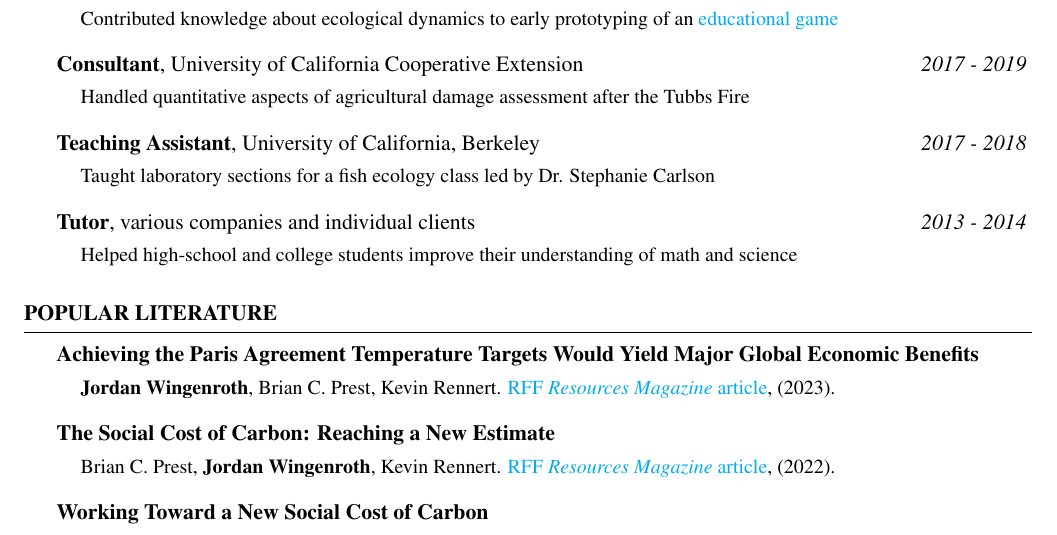
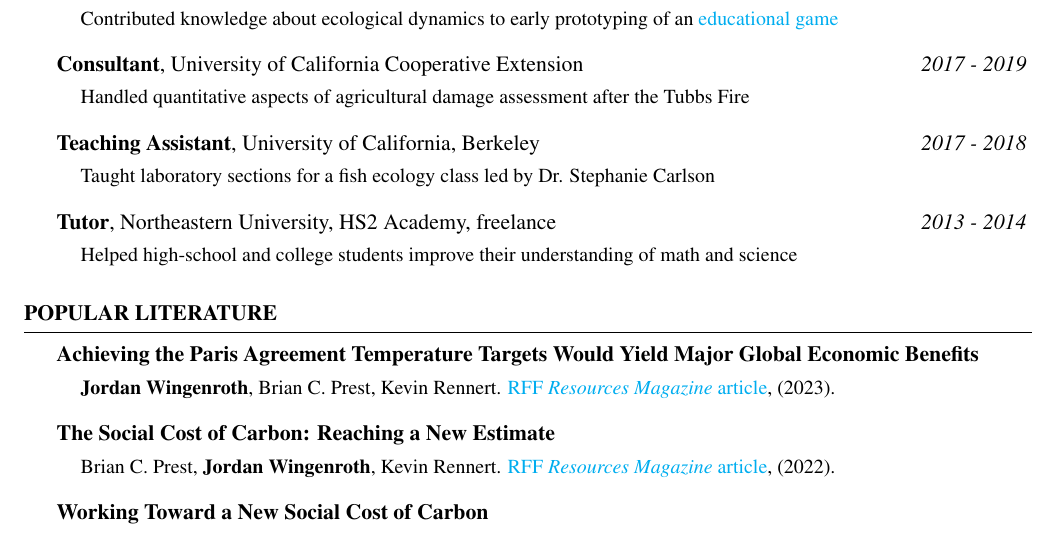
Before and after one commit to jmwingenroth/Overleaf-CV, a LaTeX CV (CV.tex): part of page 2 of 3, cut so that both start at the same text. Compiled offline with pdfLaTeX.

Commit message:
Edit wording for tutoring

```diff
--- a/CV.tex
+++ b/CV.tex
@@ -159,7 +159,7 @@
 \begin{adjustwidth}{12pt}{}
 {\small Taught laboratory sections for a fish ecology class led by Dr. Stephanie Carlson}
 \end{adjustwidth}
-{\bf Tutor}{, various companies and individual clients} \hfill {\em 2013 - 2014}
+{\bf Tutor}{, Northeastern University, HS2 Academy, freelance} \hfill {\em 2013 - 2014}
 \vspace{-7pt}
 \begin{adjustwidth}{12pt}{}
 {\small Helped high-school and college students improve their understanding of math and science}
```
